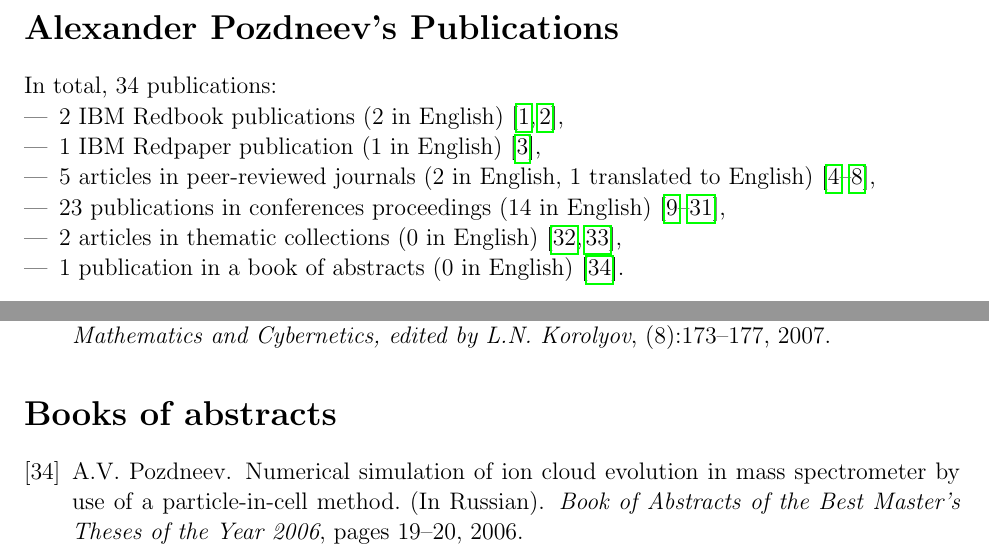
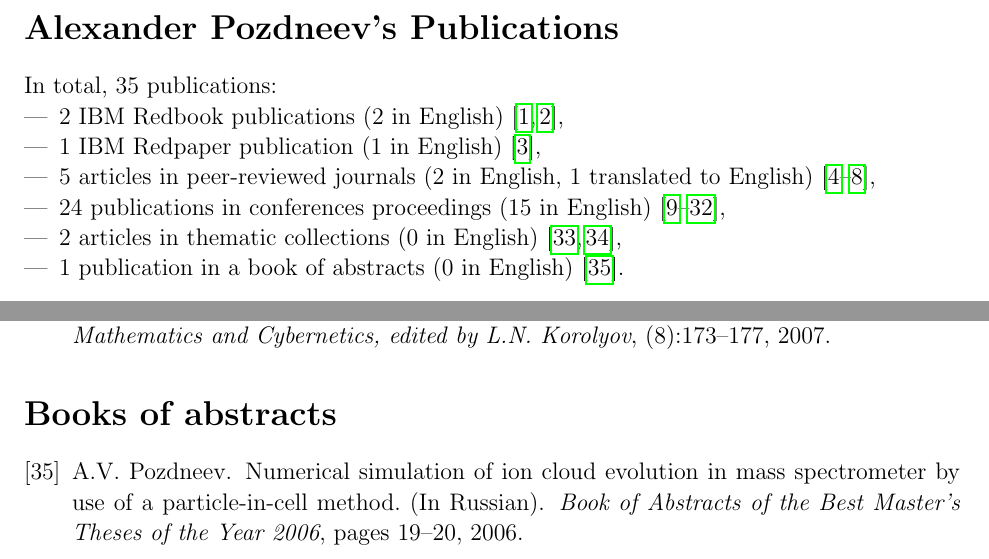
Before and after one commit to pozdneev/pubs, a LaTeX document (pubs.tex): two parts of pages 1 and 5 of 5, joined at a grey line, cut so that both start at the same text. Compiled offline with pdfLaTeX.

Commit message:
Adding ushmaev:ior-2017

```diff
--- a/pubs.tex
+++ b/pubs.tex
@@ -27,7 +27,7 @@
 
 \section*{Alexander Pozdneev's Publications}
 
-In total, 34 publications:
+In total, 35 publications:
 \begin{compactitem}[---]
 \item
   2 IBM Redbook publications (2 in English)~\citeBooks{%
@@ -47,7 +47,8 @@ In total, 34 publications:
         nikolaev:rcm-2007%
     },
 \item
-        23 publications in conferences proceedings (14 in English)~\citeConf{%
+        24 publications in conferences proceedings (15 in English)~\citeConf{%
+        ushmaev:ior-2017,
         pozdneev:sc-2016,
         babin:rptce-2016,
         smirnov:piers-2014,
```
Also changed, not shown: pozdneev-conf.bib (+9 -0 lines).
